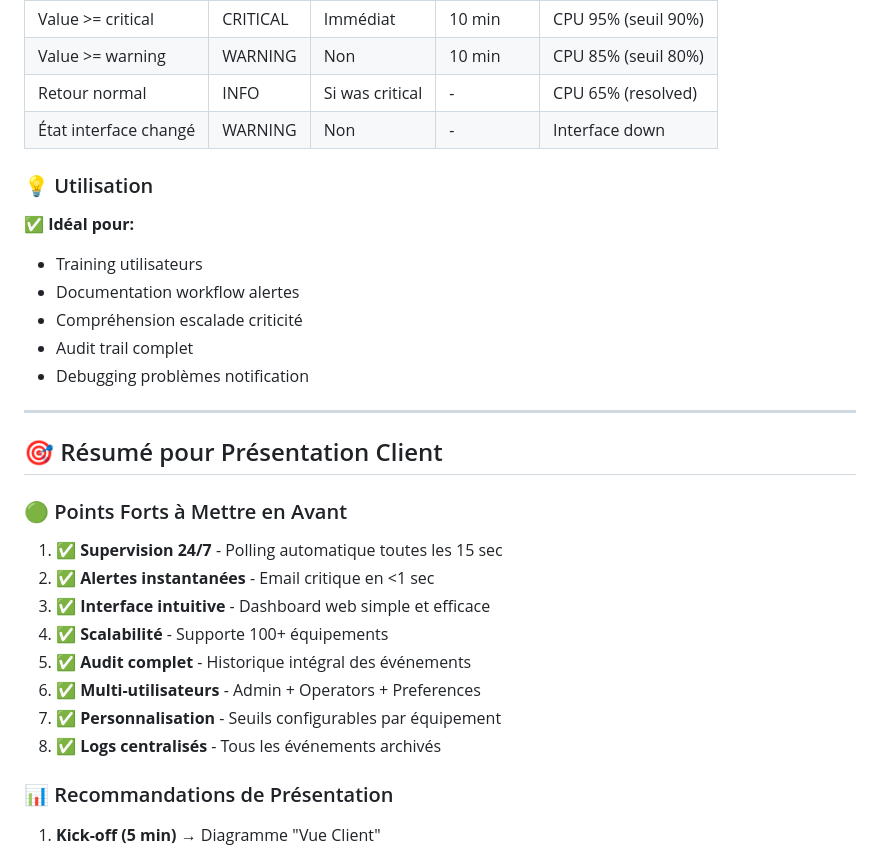
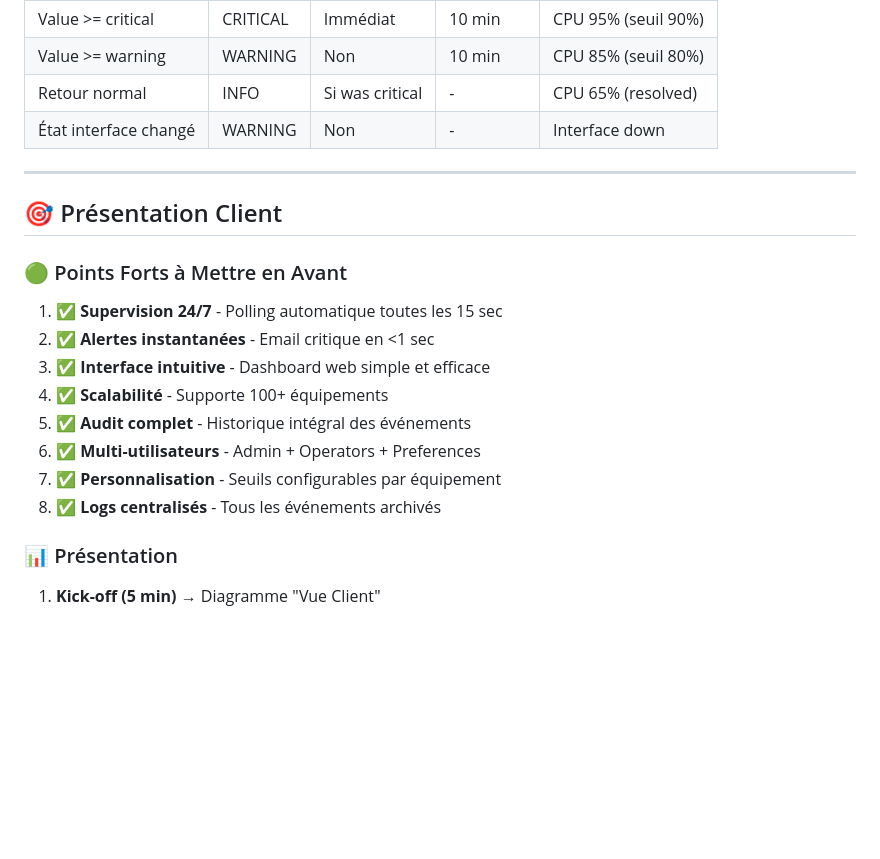
Before and after one commit to Noe-GAVILLET/Projet_supervision_reseau, a Markdown page: Diagramme/UML/README_DIAGRAMMES.md, the part around one of its changes. Drawn GitHub-style; blank space fills up the shorter version.

```diff
--- a/Diagramme/UML/README_DIAGRAMMES.md
+++ b/Diagramme/UML/README_DIAGRAMMES.md
@@ -654,17 +654,9 @@ resolved_at     → Quand fermé (NULL=actif)
 | Retour normal | INFO | Si was critical | - | CPU 65% (resolved) |
 | État interface changé | WARNING | Non | - | Interface down |
 
-### 💡 Utilisation
-**✅ Idéal pour:**
-- Training utilisateurs
-- Documentation workflow alertes
-- Compréhension escalade criticité
-- Audit trail complet
-- Debugging problèmes notification
-
 ---
 
-## 🎯 Résumé pour Présentation Client
+## 🎯 Présentation Client
 
 ### 🟢 Points Forts à Mettre en Avant
 1. ✅ **Supervision 24/7** - Polling automatique toutes les 15 sec
@@ -676,7 +668,7 @@ resolved_at     → Quand fermé (NULL=actif)
 7. ✅ **Personnalisation** - Seuils configurables par équipement
 8. ✅ **Logs centralisés** - Tous les événements archivés
 
-### 📊 Recommandations de Présentation
+### 📊 Présentation
 
 1. **Kick-off (5 min)** → Diagramme "Vue Client"
    - Montrer flux métier principal
```
Also changed, not shown: other parts of Diagramme/UML/README_DIAGRAMMES.md (+0 -39 lines).
